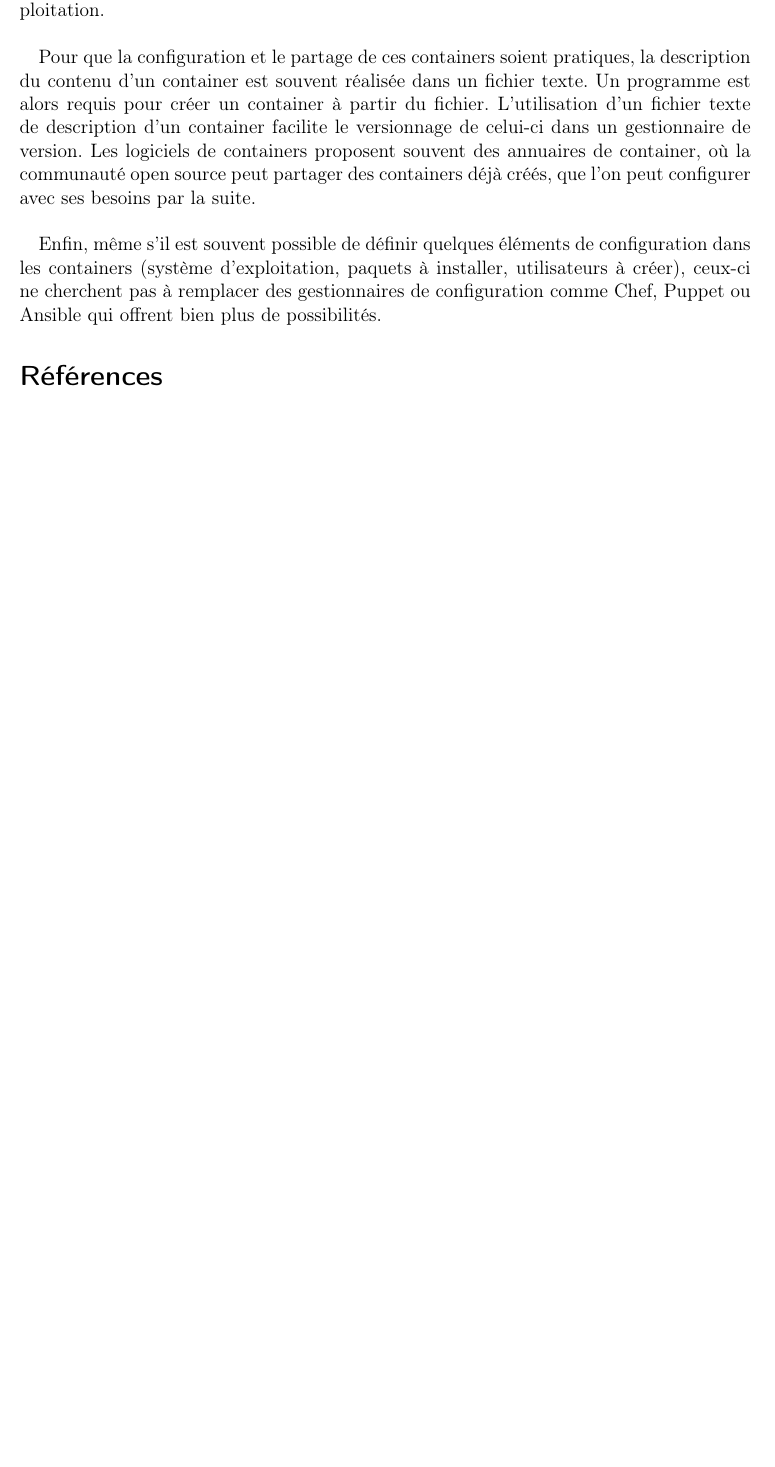
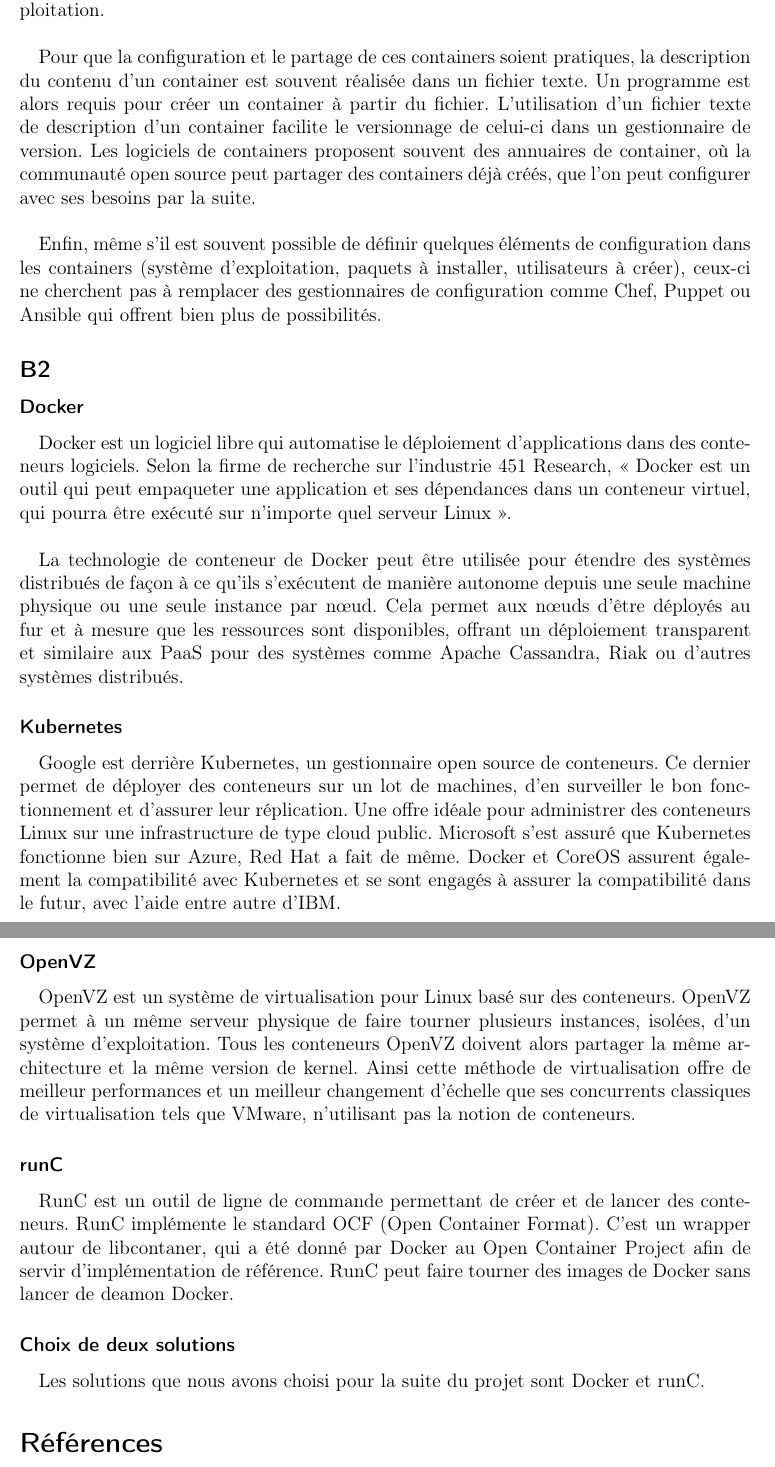
Before and after one commit to AntoineAugusti/projet-CASI, a LaTeX document (monographie.tex, which reads src/partieB.tex): part of page 8 of 8 before the commit and two parts of pages 8 and 9 of 9 after it, the two joined at a grey line, cut so that both start at the same text, the shorter picture padded with empty space. Compiled offline with pdfLaTeX.

Commit message:
Partie B2

```diff
--- a/src/partieB.tex
+++ b/src/partieB.tex
@@ -21,3 +21,24 @@
         Pour que la configuration et le partage de ces containers soient pratiques, la description du contenu d'un container est souvent réalisée dans un fichier texte. Un programme est alors requis pour créer un container à partir du fichier. L'utilisation d'un fichier texte de description d'un container facilite le versionnage de celui-ci dans un gestionnaire de version. Les logiciels de containers proposent souvent des annuaires de container, où la communauté open source peut partager des containers déjà créés, que l'on peut configurer avec ses besoins par la suite.\\
 
         Enfin, même s'il est souvent possible de définir quelques éléments de configuration dans les containers (système d'exploitation, paquets à installer, utilisateurs à créer), ceux-ci ne cherchent pas à remplacer des gestionnaires de configuration comme Chef, Puppet ou Ansible qui offrent bien plus de possibilités.
+
+\subsection*{B2}
+
+    \subsubsection*{Docker}
+    Docker est un logiciel libre qui automatise le déploiement d'applications dans des conteneurs logiciels. Selon la firme de recherche sur l'industrie 451 Research, « Docker est un outil qui peut empaqueter une application et ses dépendances dans un conteneur virtuel, qui pourra être exécuté sur n'importe quel serveur Linux ».\\
+
+    La technologie de conteneur de Docker peut être utilisée pour étendre des systèmes distribués de façon à ce qu'ils s'exécutent de manière autonome depuis une seule machine physique ou une seule instance par nœud. Cela permet aux nœuds d'être déployés au fur et à mesure que les ressources sont disponibles, offrant un déploiement transparent et similaire aux PaaS pour des systèmes comme Apache Cassandra, Riak ou d'autres systèmes distribués.
+
+
+    \subsubsection*{Kubernetes}
+    Google est derrière Kubernetes, un gestionnaire open source de conteneurs. Ce dernier permet de déployer des conteneurs sur un lot de machines, d’en surveiller le bon fonctionnement et d’assurer leur réplication. Une offre idéale pour administrer des conteneurs Linux sur une infrastructure de type cloud public. Microsoft s'est assuré que Kubernetes fonctionne bien sur Azure, Red Hat a fait de même. Docker et CoreOS assurent également la compatibilité avec Kubernetes et se sont engagés à assurer la compatibilité dans le futur, avec l'aide entre autre d'IBM.
+
+    \subsubsection*{OpenVZ}
+    OpenVZ est un système de virtualisation pour Linux basé sur des conteneurs. OpenVZ permet à un même serveur physique de faire tourner plusieurs instances, isolées, d'un système d'exploitation. Tous les conteneurs OpenVZ doivent alors partager la même architecture et la même version de kernel. Ainsi cette méthode de virtualisation offre de meilleur performances et un meilleur changement d'échelle que ses concurrents classiques de virtualisation tels que VMware, n'utilisant pas la notion de conteneurs.
+
+    \subsubsection*{runC}
+    RunC est un outil de ligne de commande permettant de créer et de lancer des conteneurs. RunC implémente le standard OCF (Open Container Format). C'est un wrapper autour de libcontaner, qui a été donné par Docker au Open Container Project afin de servir d'implémentation de référence. RunC peut faire tourner des images de Docker sans lancer de deamon Docker.
+
+
+    \subsubsection*{Choix de deux solutions}
+    Les solutions que nous avons choisi pour la suite du projet sont Docker et runC.
```
